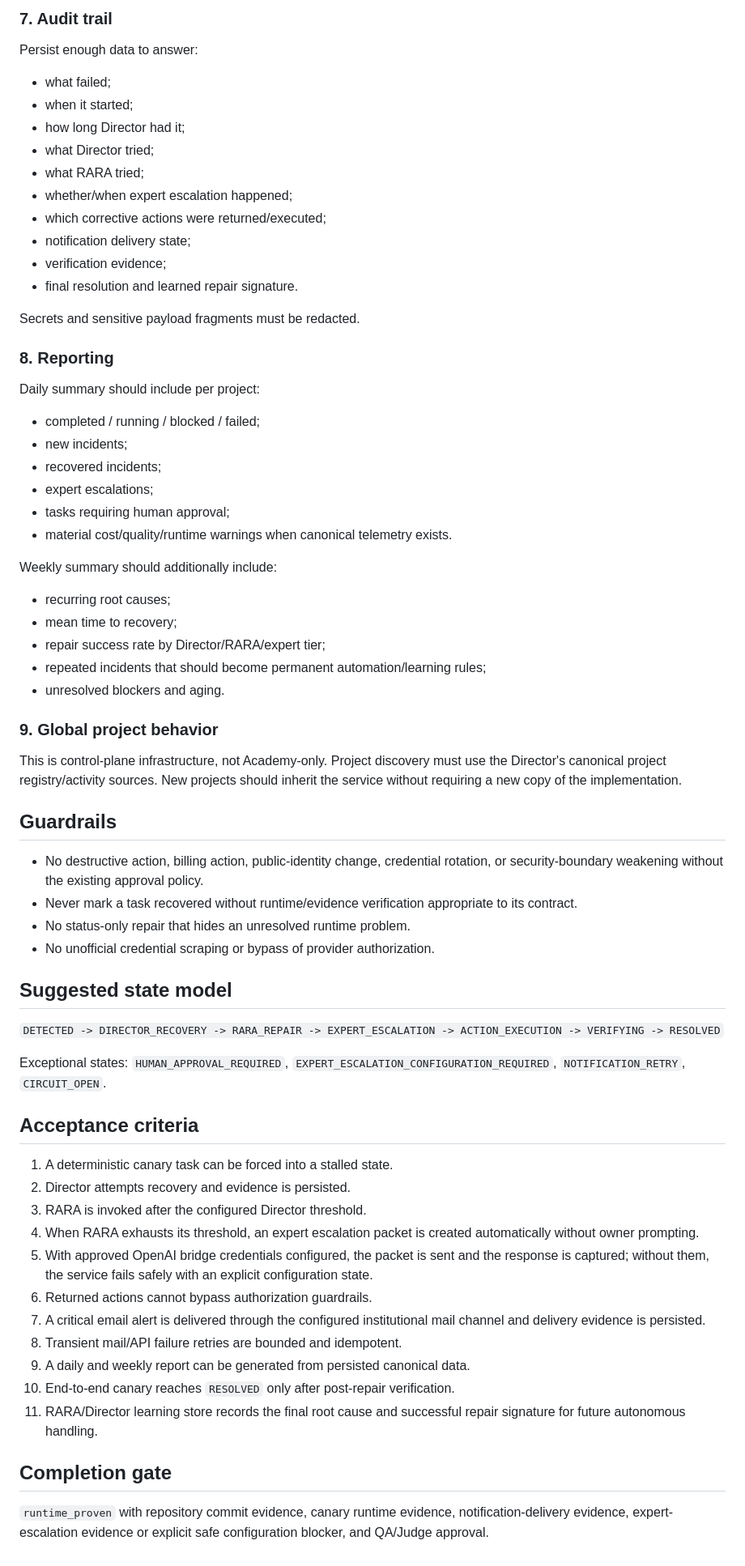
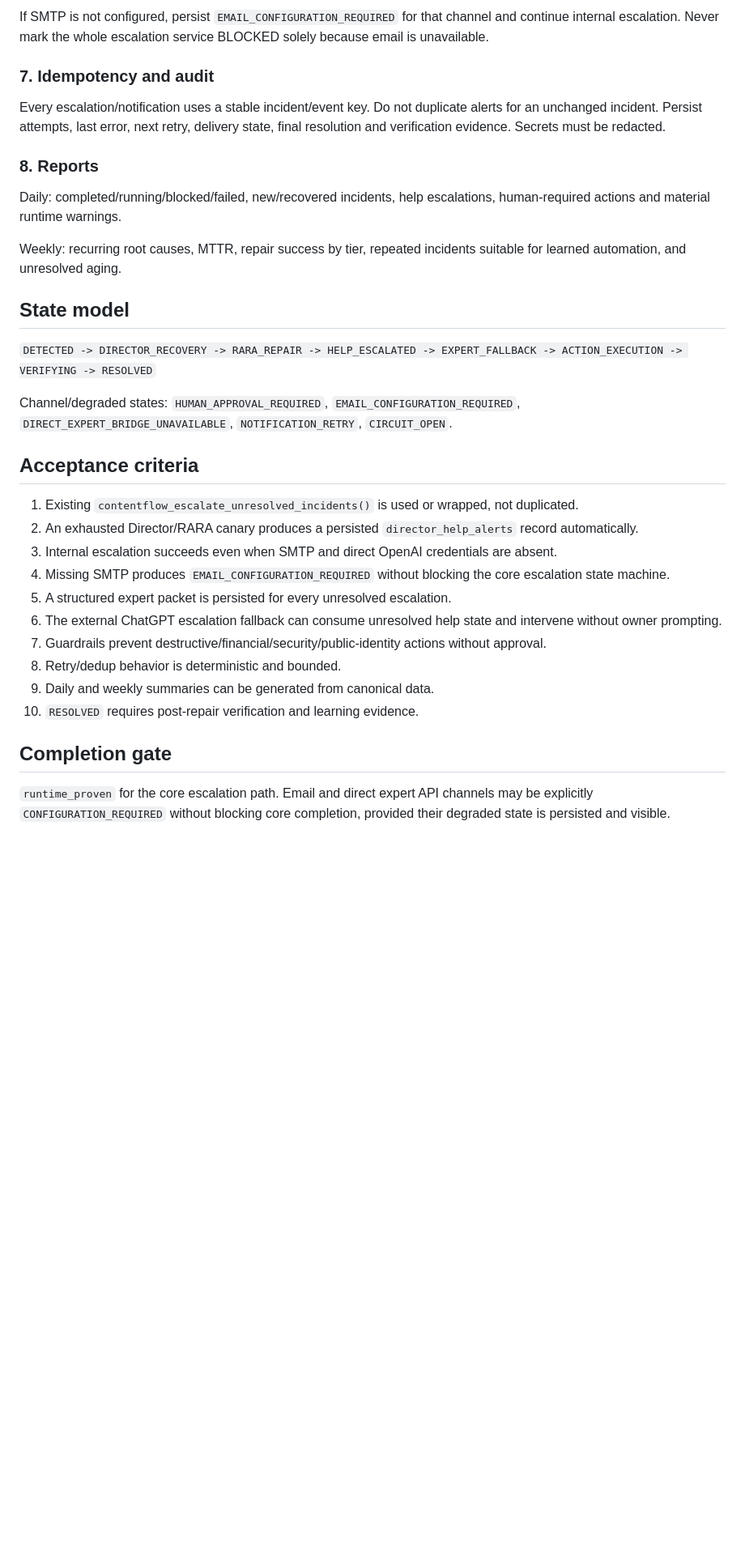
Before and after one commit to investmentsespana-stack/-contentflow, a Markdown page: docs/notification_escalation_service_v1.md, the part around one of its changes. Shown at 81% size. GitHub-like rendering; blank space fills up the shorter version.

Commit message:
Fix notification escalation contract to use existing Director/RARA control plane

```diff
--- a/docs/notification_escalation_service_v1.md
+++ b/docs/notification_escalation_service_v1.md
@@ -61,62 +47,31 @@ Configuration must be environment/vault based, e.g. recipient, SMTP credentials,
 
-### 7. Audit trail
-Persist enough data to answer:
-- what failed;
-- when it started;
-- how long Director had it;
-- what Director tried;
-- what RARA tried;
-- whether/when expert escalation happened;
-- which corrective actions were returned/executed;
-- notification delivery state;
-- verification evidence;
-- final resolution and learned repair signature.
+If SMTP is not configured, persist `EMAIL_CONFIGURATION_REQUIRED` for that channel and continue internal escalation. Never mark the whole escalation service BLOCKED solely because email is unavailable.
 
-Secrets and sensitive payload fragments must be redacted.
+### 7. Idempotency and audit
+Every escalation/notification uses a stable incident/event key. Do not duplicate alerts for an unchanged incident. Persist attempts, last error, next retry, delivery state, final resolution and verification evidence. Secrets must be redacted.
 
-### 8. Reporting
-Daily summary should include per project:
-- completed / running / blocked / failed;
-- new incidents;
-- recovered incidents;
-- expert escalations;
-- tasks requiring human approval;
-- material cost/quality/runtime warnings when canonical telemetry exists.
+### 8. Reports
+Daily: completed/running/blocked/failed, new/recovered incidents, help escalations, human-required actions and material runtime warnings.
 
-Weekly summary should additionally include:
-- recurring root causes;
-- mean time to recovery;
-- repair success rate by Director/RARA/expert tier;
-- repeated incidents that should become permanent automation/learning rules;
-- unresolved blockers and aging.
+Weekly: recurring root causes, MTTR, repair success by tier, repeated incidents suitable for learned automation, and unresolved aging.
 
-### 9. Global project behavior
-This is control-plane infrastructure, not Academy-only. Project discovery must use the Director's canonical project registry/activity sources. New projects should inherit the service without requiring a new copy of the implementation.
+## State model
+`DETECTED -> DIRECTOR_RECOVERY -> RARA_REPAIR -> HELP_ESCALATED -> EXPERT_FALLBACK -> ACTION_EXECUTION -> VERIFYING -> RESOLVED`
 
-## Guardrails
-- No destructive action, billing action, public-identity change, credential rotation, or security-boundary weakening without the existing approval policy.
-- Never mark a task recovered without runtime/evidence verification appropriate to its contract.
-- No status-only repair that hides an unresolved runtime problem.
-- No unofficial credential scraping or bypass of provider authorization.
-
-## Suggested state model
-`DETECTED -> DIRECTOR_RECOVERY -> RARA_REPAIR -> EXPERT_ESCALATION -> ACTION_EXECUTION -> VERIFYING -> RESOLVED`
-
-Exceptional states:
-`HUMAN_APPROVAL_REQUIRED`, `EXPERT_ESCALATION_CONFIGURATION_REQUIRED`, `NOTIFICATION_RETRY`, `CIRCUIT_OPEN`.
+Channel/degraded states:
+`HUMAN_APPROVAL_REQUIRED`, `EMAIL_CONFIGURATION_REQUIRED`, `DIRECT_EXPERT_BRIDGE_UNAVAILABLE`, `NOTIFICATION_RETRY`, `CIRCUIT_OPEN`.
 
 ## Acceptance criteria
-1. A deterministic canary task can be forced into a stalled state.
-2. Director attempts recovery and evidence is persisted.
-3. RARA is invoked after the configured Director threshold.
-4. When RARA exhausts its threshold, an expert escalation packet is created automatically without owner prompting.
-5. With approved OpenAI bridge credentials configured, the packet is sent and the response is captured; without them, the service fails safely with an explicit configuration state.
-6. Returned actions cannot bypass authorization guardrails.
-7. A critical email alert is delivered through the configured institutional mail channel and delivery evidence is persisted.
-8. Transient mail/API failure retries are bounded and idempotent.
-9. A daily and weekly report can be generated from persisted canonical data.
-10. End-to-end canary reaches `RESOLVED` only after post-repair verification.
-11. RARA/Director learning store records the final root cause and successful repair signature for future autonomous handling.
+1. Existing `contentflow_escalate_unresolved_incidents()` is used or wrapped, not duplicated.
+2. An exhausted Director/RARA canary produces a persisted `director_help_alerts` record automatically.
+3. Internal escalation succeeds even when SMTP and direct OpenAI credentials are absent.
+4. Missing SMTP produces `EMAIL_CONFIGURATION_REQUIRED` without blocking the core escalation state machine.
+5. A structured expert packet is persisted for every unresolved escalation.
+6. The external ChatGPT escalation fallback can consume unresolved help state and intervene without owner prompting.
+7. Guardrails prevent destructive/financial/security/public-identity actions without approval.
+8. Retry/dedup behavior is deterministic and bounded.
+9. Daily and weekly summaries can be generated from canonical data.
+10. `RESOLVED` requires post-repair verification and learning evidence.
 
 ## Completion gate
-`runtime_proven` with repository commit evidence, canary runtime evidence, notification-delivery evidence, expert-escalation evidence or explicit safe configuration blocker, and QA/Judge approval.
+`runtime_proven` for the core escalation path. Email and direct expert API channels may be explicitly `CONFIGURATION_REQUIRED` without blocking core completion, provided their degraded state is persisted and visible.
```
Also changed, not shown: other parts of docs/notification_escalation_service_v1.md (+27 -41 lines).
